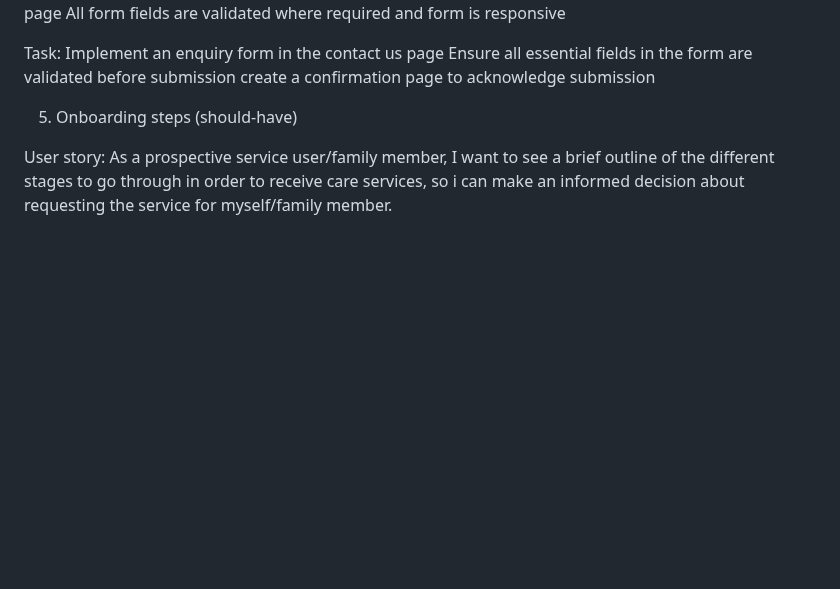
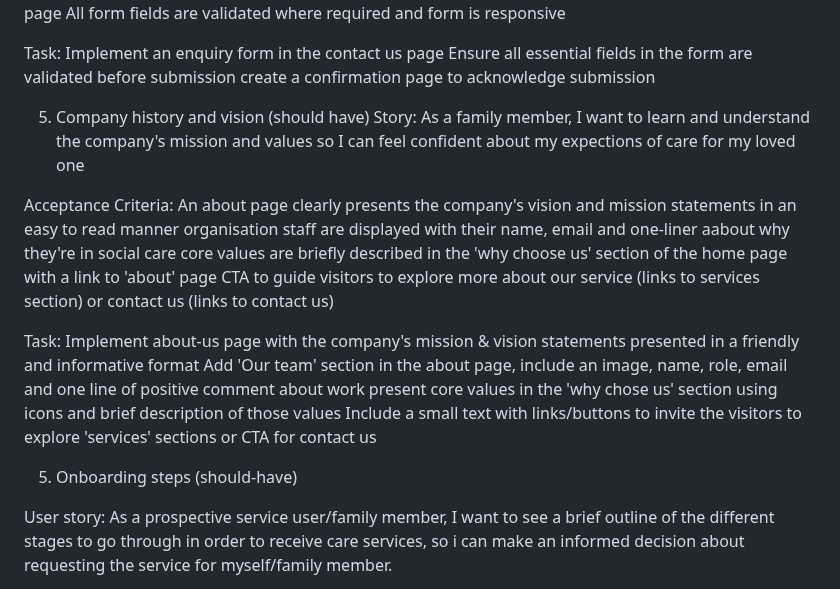
Before and after one commit to tumelo-maja/delicate-care, a Markdown page: README.md, the part around the change. Drawn GitHub-style; blank space fills up the shorter version.

Commit message:
Update read me to include user story for about us page

```diff
--- a/README.md
+++ b/README.md
@@ -88,6 +88,22 @@ Task:
 Implement an enquiry form in the contact us page
 Ensure all essential fields in the form are validated before submission
 create a confirmation page to acknowledge submission
+
+5) Company history and vision (should have)
+Story:
+As a family member, I want to learn and understand the company's mission and values so I can feel confident about my expections of care for my loved one
+
+Acceptance Criteria:
+An about page clearly presents the company's vision and mission statements in an easy to read manner
+organisation staff are displayed with their name, email and one-liner aabout why they're in social care
+core values are briefly described in the 'why choose us' section of the home page with a link to 'about' page
+CTA to guide visitors to explore more about our service (links to services section) or contact us (links to contact us)
+
+Task:
+Implement about-us page with the company's mission & vision statements presented in a friendly and informative format
+Add 'Our team' section in the about page, include an image, name, role, email and one line of positive comment about work
+present core values in the 'why chose us' section using icons and brief description of those values
+Include a small text with links/buttons to invite the visitors to explore 'services' sections or CTA for contact us
 
 5) Onboarding steps (should-have)
 
```
